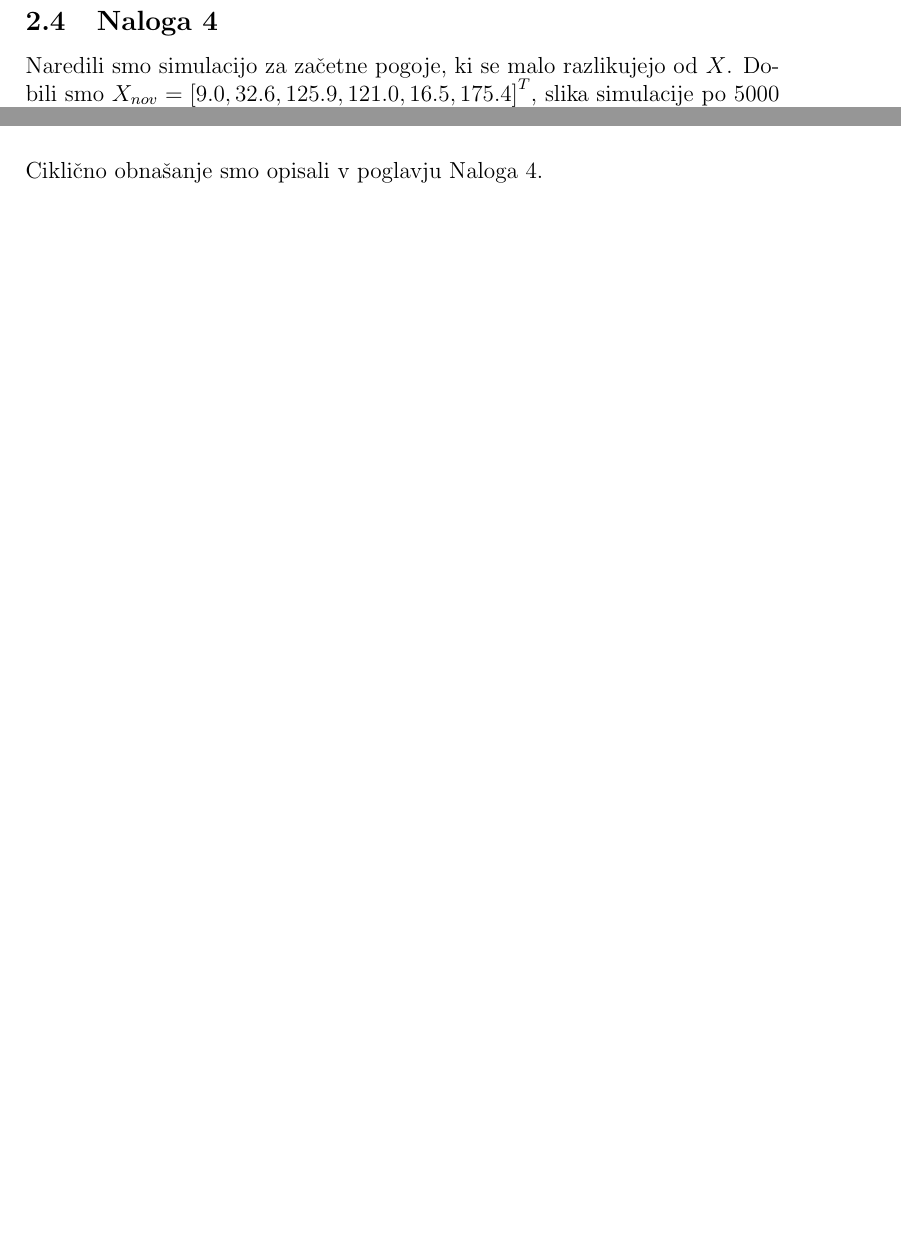
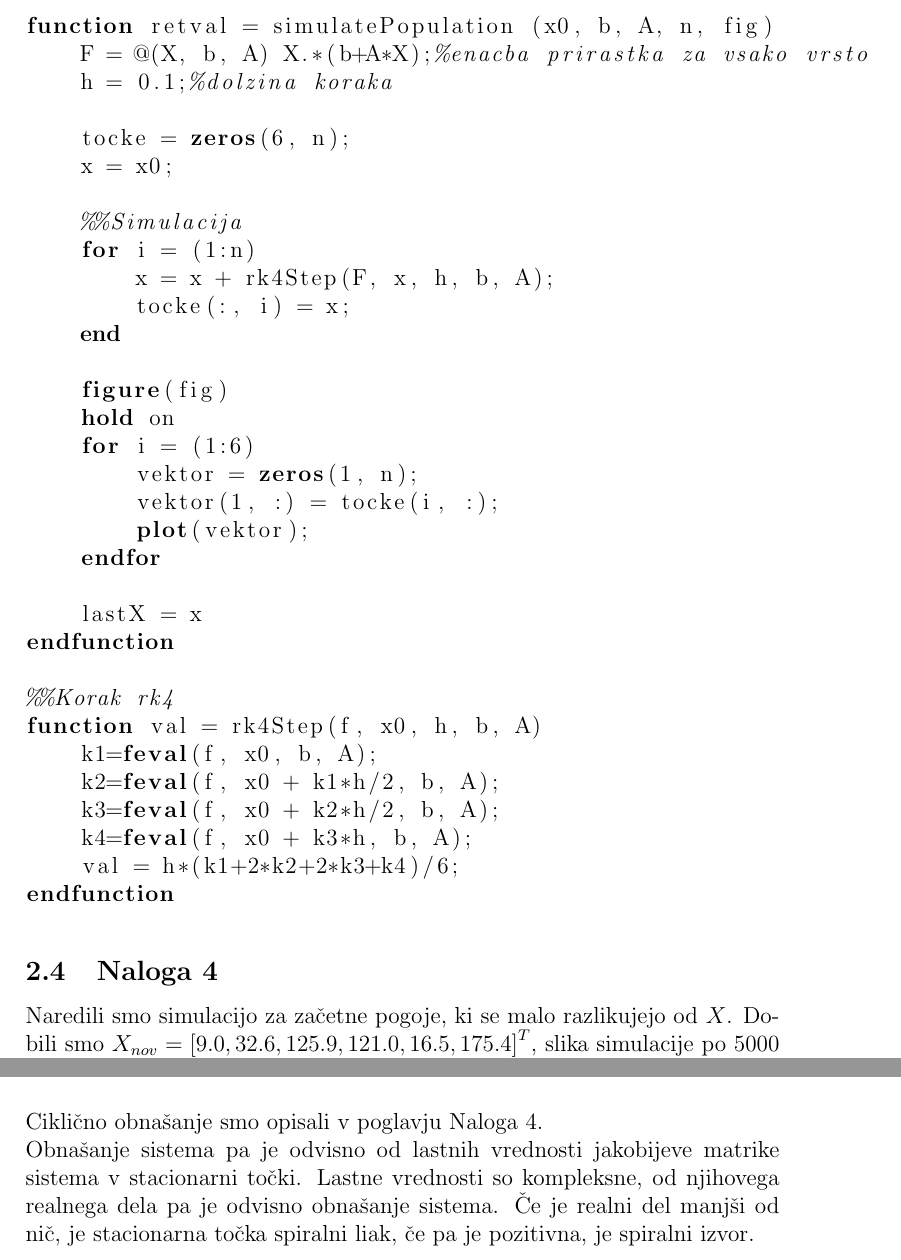
Before and after one commit to DomenMohorcic/Population-dynamics-in-the-food-chain, a LaTeX document (docs/ecosystem.tex): two parts of pages 4 and 6 of 6 before the commit and two parts of pages 4 and 7 of 7 after it, joined at a grey line, cut at the place of the change, the shorter picture padded with empty space. Compiled offline with pdfLaTeX.

Commit message:
Added code

```diff
--- a/docs/ecosystem.tex
+++ b/docs/ecosystem.tex
@@ -130,6 +130,40 @@ Slika rešitve po 100 iteracijah izgleda tako:\\
 \subsection{Naloga 3}
 Napisali smo funcijo {\sf simulatePopulation.m}, ki za vhod vzame matriko $ A $, vektor $ b $ in začetne
 velikosti populacij v vektorju $ X $.
+\begin{lstlisting}[language=Octave]
+function retval = simulatePopulation (x0, b, A, n, fig)
+    F = @(X, b, A) X.*(b+A*X);%enacba prirastka za vsako vrsto
+    h = 0.1;%dolzina koraka
+
+    tocke = zeros(6, n);
+    x = x0;
+
+    %%Simulacija
+    for i = (1:n)
+        x = x + rk4Step(F, x, h, b, A);
+        tocke(:, i) = x;
+    end
+
+    figure(fig)
+    hold on
+    for i = (1:6)
+        vektor = zeros(1, n);
+        vektor(1, :) = tocke(i, :);
+        plot(vektor);
+    endfor
+
+    lastX = x
+endfunction
+
+%%Korak rk4
+function val = rk4Step(f, x0, h, b, A)
+    k1=feval(f, x0, b, A);
+    k2=feval(f, x0 + k1*h/2, b, A);
+    k3=feval(f, x0 + k2*h/2, b, A);
+    k4=feval(f, x0 + k3*h, b, A);
+    val = h*(k1+2*k2+2*k3+k4)/6;
+endfunction
+\end{lstlisting}
 
 \subsection{Naloga 4}
 Naredili smo simulacijo za začetne pogoje, ki se malo razlikujejo od $ X $. Dobili smo
@@ -209,6 +243,10 @@ za sistem pa po 5000 iteracijah dobimo naslednjo naslednjo sliko:\\
 \begin{center}
 	\includegraphics{caos.png}
 \end{center}
-Ciklično obnašanje smo opisali v poglavju Naloga 4.
+Ciklično obnašanje smo opisali v poglavju Naloga 4.\\
+Obnašanje sistema pa je odvisno od lastnih vrednosti jakobijeve matrike sistema
+v stacionarni točki. Lastne vrednosti so kompleksne, od njihovega realnega dela pa
+je odvisno obnašanje sistema. Če je realni del manjši od nič, je stacionarna točka
+spiralni liak, če pa je pozitivna, je spiralni izvor.
 
 \end{document}
```
Also changed, not shown: docs/ecosystem.pdf, docs/ecosystem.tex (2 more changed lines), 5 other files.
